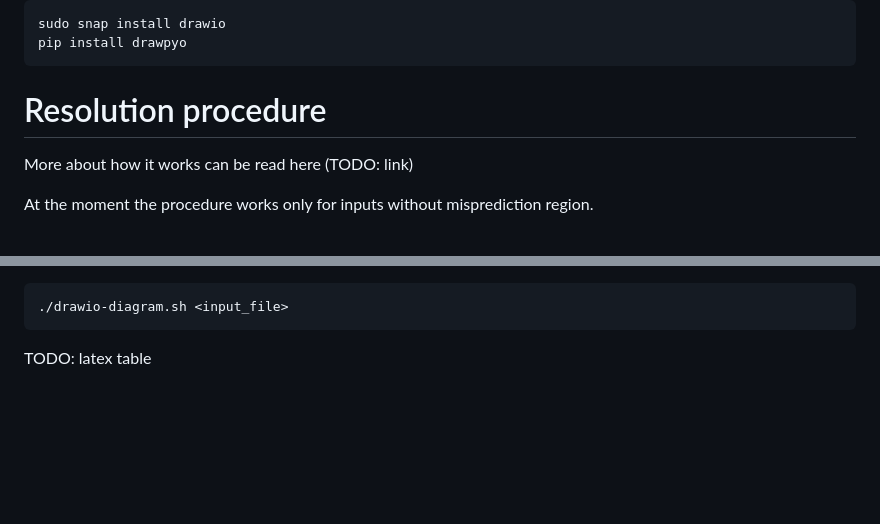
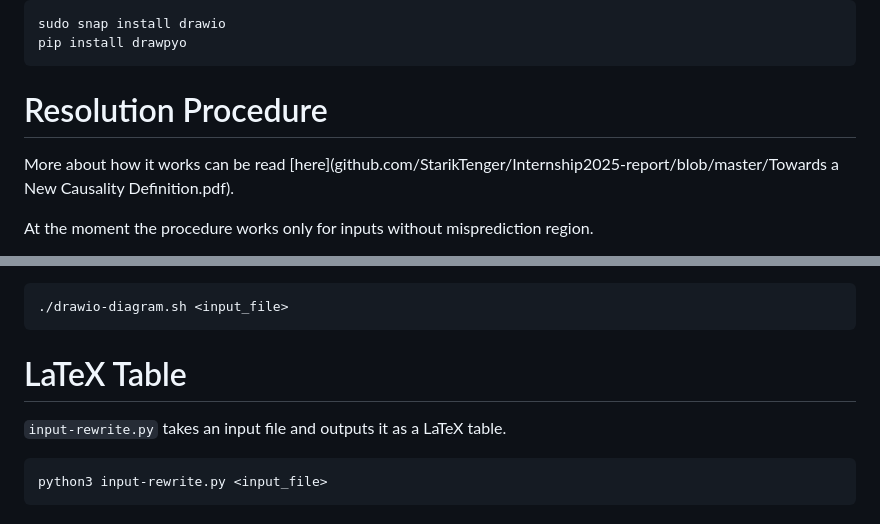
Before and after one commit to StarikTenger/TA-BP-Model, a Markdown page: readme.md, 2 parts joined by grey strips. Drawn GitHub-style; blank space fills up the shorter version.

Commit message:
readme upd

````diff
--- a/readme.md
+++ b/readme.md
@@ -122,9 +122,9 @@ pip install drawpyo
 ```
 
 
-# Resolution procedure
+# Resolution Procedure
 
-More about how it works can be read here (TODO: link)
+More about how it works can be read [here](github.com/StarikTenger/Internship2025-report/blob/master/Towards a New Causality Definition.pdf).
 
 At the moment the procedure works only for inputs without misprediction region.
 
@@ -141,4 +141,10 @@ Usage:
 ./drawio-diagram.sh <input_file>
 ```
 
-TODO: latex table
+# LaTeX Table
+
+`input-rewrite.py` takes an input file and outputs it as a LaTeX table.
+
+```sh
+python3 input-rewrite.py <input_file>
+```
````
